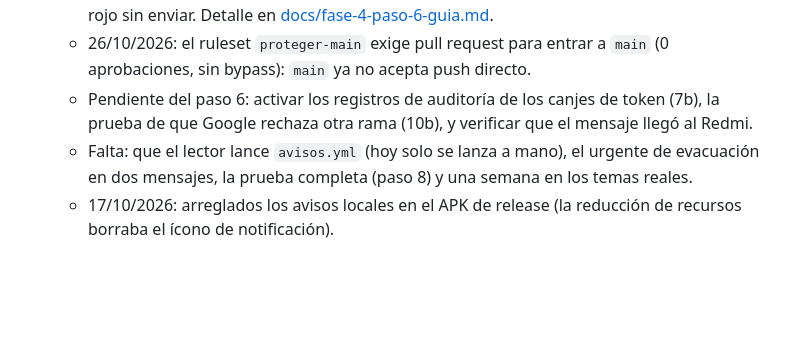
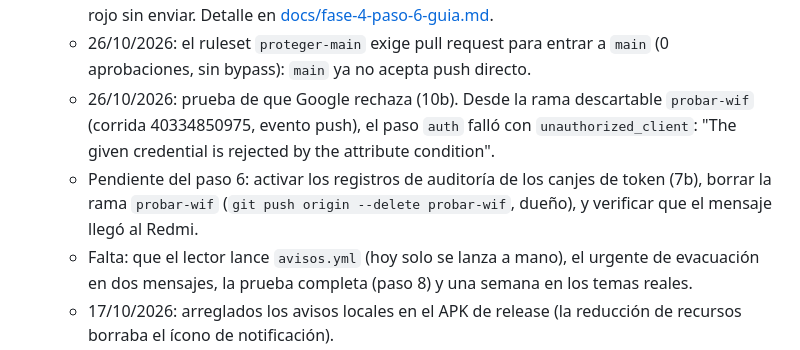
Before and after one commit to MatiCascoV/rio-paysandu, a Markdown page: README.md, the part around the change. GitHub-like rendering; blank space fills up the shorter version.

```diff
--- a/README.md
+++ b/README.md
@@ -241,8 +241,11 @@ firmado con la clave de depuración). Igual conviene correr `flutter test` y `fl
     [docs/fase-4-paso-6-guia.md](docs/fase-4-paso-6-guia.md).
   - 26/10/2026: el ruleset `proteger-main` exige pull request para entrar a `main` (0 aprobaciones, sin
     bypass): `main` ya no acepta push directo.
-  - Pendiente del paso 6: activar los registros de auditoría de los canjes de token (7b), la prueba de que
-    Google rechaza otra rama (10b), y verificar que el mensaje llegó al Redmi.
+  - 26/10/2026: prueba de que Google rechaza (10b). Desde la rama descartable `probar-wif` (corrida
+    40334850975, evento push), el paso `auth` falló con `unauthorized_client`: "The given credential is
+    rejected by the attribute condition".
+  - Pendiente del paso 6: activar los registros de auditoría de los canjes de token (7b), borrar la rama
+    `probar-wif` (`git push origin --delete probar-wif`, dueño), y verificar que el mensaje llegó al Redmi.
   - Falta: que el lector lance `avisos.yml` (hoy solo se lanza a mano), el urgente de evacuación en dos
     mensajes, la prueba completa (paso 8) y una semana en los temas reales.
   - 17/10/2026: arreglados los avisos locales en el APK de release (la reducción de recursos borraba el ícono
```
Also changed, not shown: docs/estado-actual.md (+9 -9 lines), docs/fase-4-paso-6-guia.md (+6 -2 lines).
